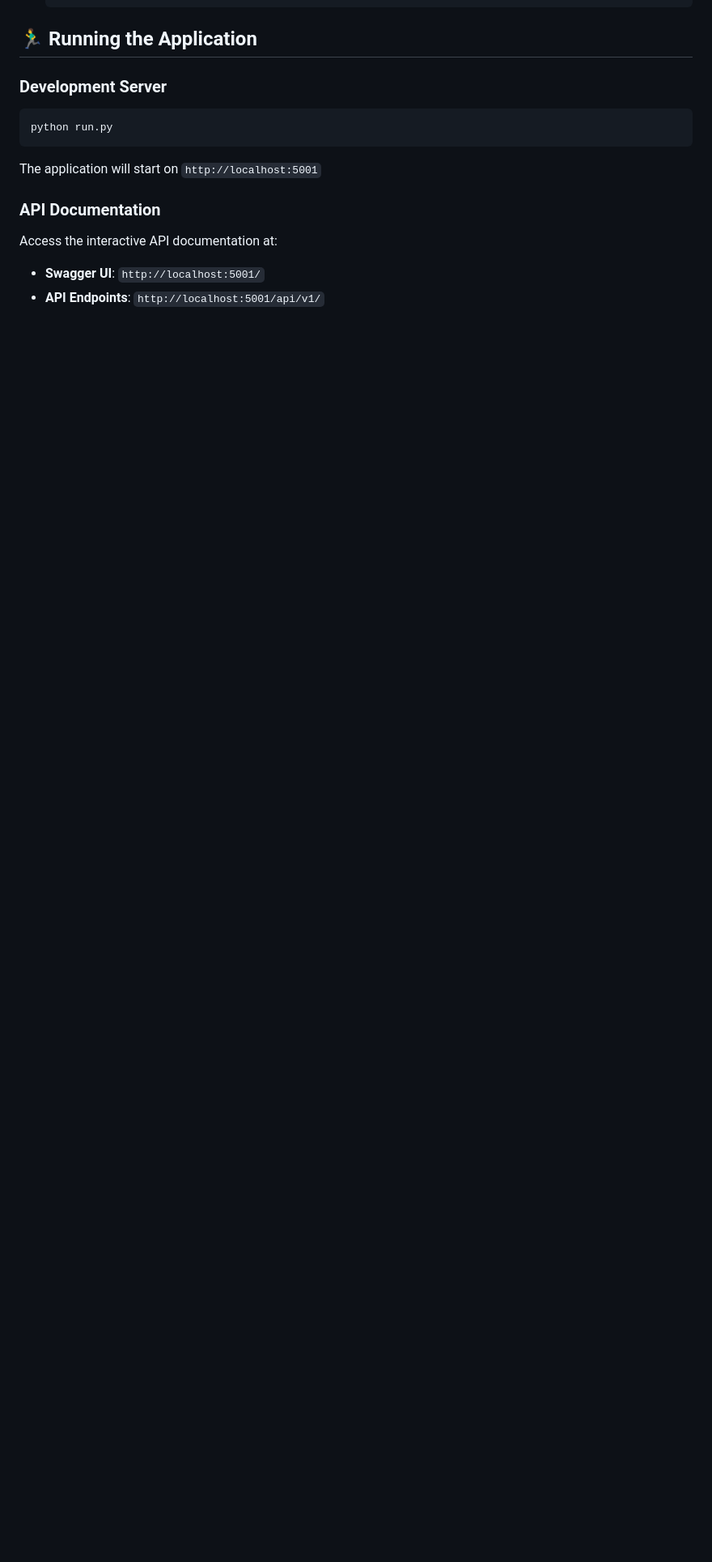
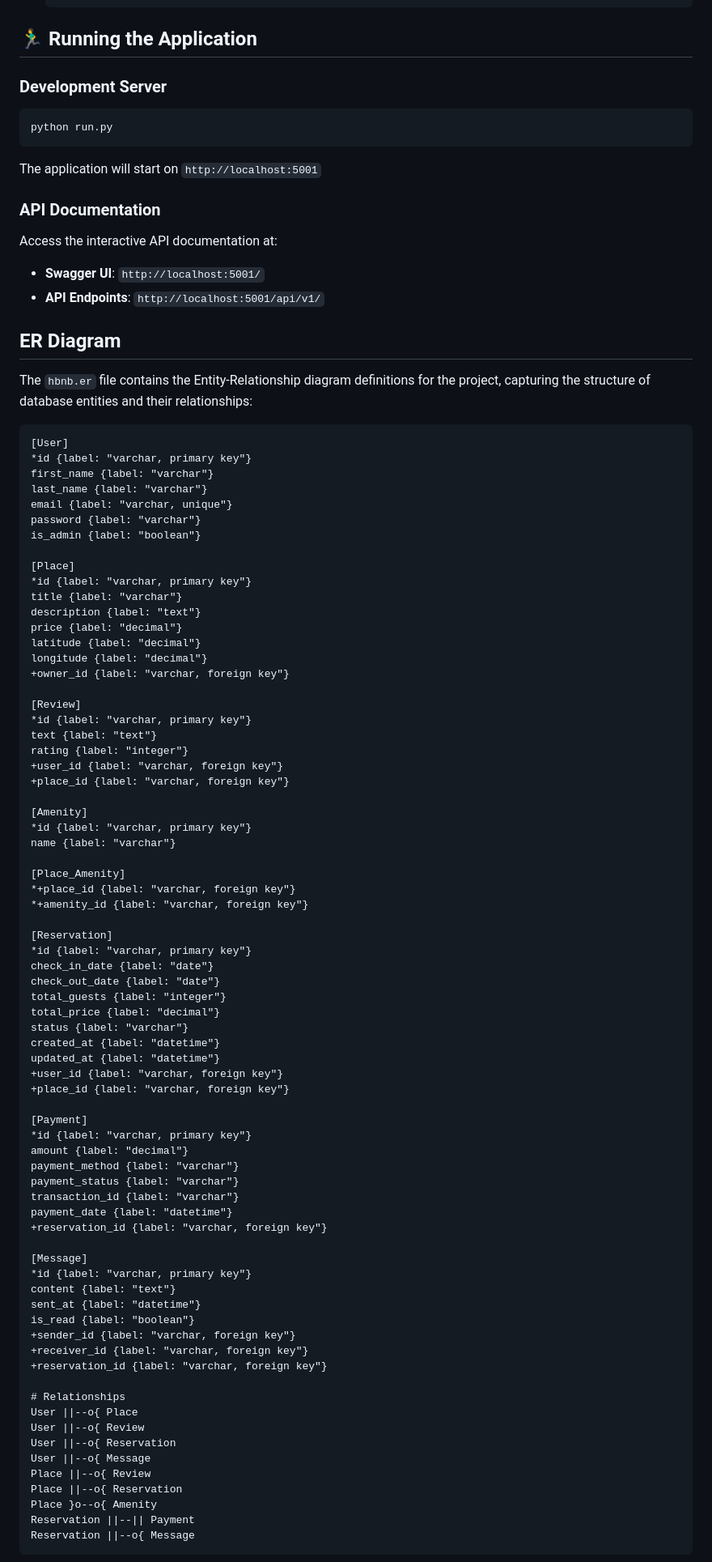
Before and after one commit to hector17rock/holbertonschool-hbnb, a Markdown page: part3/README.md, the part around the change printed below. Shown: that part at 81% size. GitHub-like rendering; blank space fills up the shorter version.

Commit message:
README CREATION

````diff
--- a/part3/README.md
+++ b/part3/README.md
@@ -137,3 +137,83 @@ The application will start on `http://localhost:5001`
 Access the interactive API documentation at:
 - **Swagger UI**: `http://localhost:5001/`
 - **API Endpoints**: `http://localhost:5001/api/v1/`
+
+## ER Diagram
+
+The `hbnb.er` file contains the Entity-Relationship diagram definitions for the project, capturing the structure of database entities and their relationships:
+
+```plaintext
+[User]
+*id {label: "varchar, primary key"}
+first_name {label: "varchar"}
+last_name {label: "varchar"}
+email {label: "varchar, unique"}
+password {label: "varchar"}
+is_admin {label: "boolean"}
+
+[Place]
+*id {label: "varchar, primary key"}
+title {label: "varchar"}
+description {label: "text"}
+price {label: "decimal"}
+latitude {label: "decimal"}
+longitude {label: "decimal"}
++owner_id {label: "varchar, foreign key"}
+
+[Review]
+*id {label: "varchar, primary key"}
+text {label: "text"}
+rating {label: "integer"}
++user_id {label: "varchar, foreign key"}
++place_id {label: "varchar, foreign key"}
+
+[Amenity]
+*id {label: "varchar, primary key"}
+name {label: "varchar"}
+
+[Place_Amenity]
+*+place_id {label: "varchar, foreign key"}
+*+amenity_id {label: "varchar, foreign key"}
+
+[Reservation]
+*id {label: "varchar, primary key"}
+check_in_date {label: "date"}
+check_out_date {label: "date"}
+total_guests {label: "integer"}
+total_price {label: "decimal"}
+status {label: "varchar"}
+created_at {label: "datetime"}
+updated_at {label: "datetime"}
++user_id {label: "varchar, foreign key"}
++place_id {label: "varchar, foreign key"}
+
+[Payment]
+*id {label: "varchar, primary key"}
+amount {label: "decimal"}
+payment_method {label: "varchar"}
+payment_status {label: "varchar"}
+transaction_id {label: "varchar"}
+payment_date {label: "datetime"}
++reservation_id {label: "varchar, foreign key"}
+
+[Message]
+*id {label: "varchar, primary key"}
+content {label: "text"}
+sent_at {label: "datetime"}
+is_read {label: "boolean"}
++sender_id {label: "varchar, foreign key"}
++receiver_id {label: "varchar, foreign key"}
++reservation_id {label: "varchar, foreign key"}
+
+# Relationships
+User ||--o{ Place
+User ||--o{ Review
+User ||--o{ Reservation
+User ||--o{ Message
+Place ||--o{ Review
+Place ||--o{ Reservation
+Place }o--o{ Amenity
+Reservation ||--|| Payment
+Reservation ||--o{ Message
+```
+
````
Also changed, not shown: other parts of part3/README.md (+4 -0 lines).
